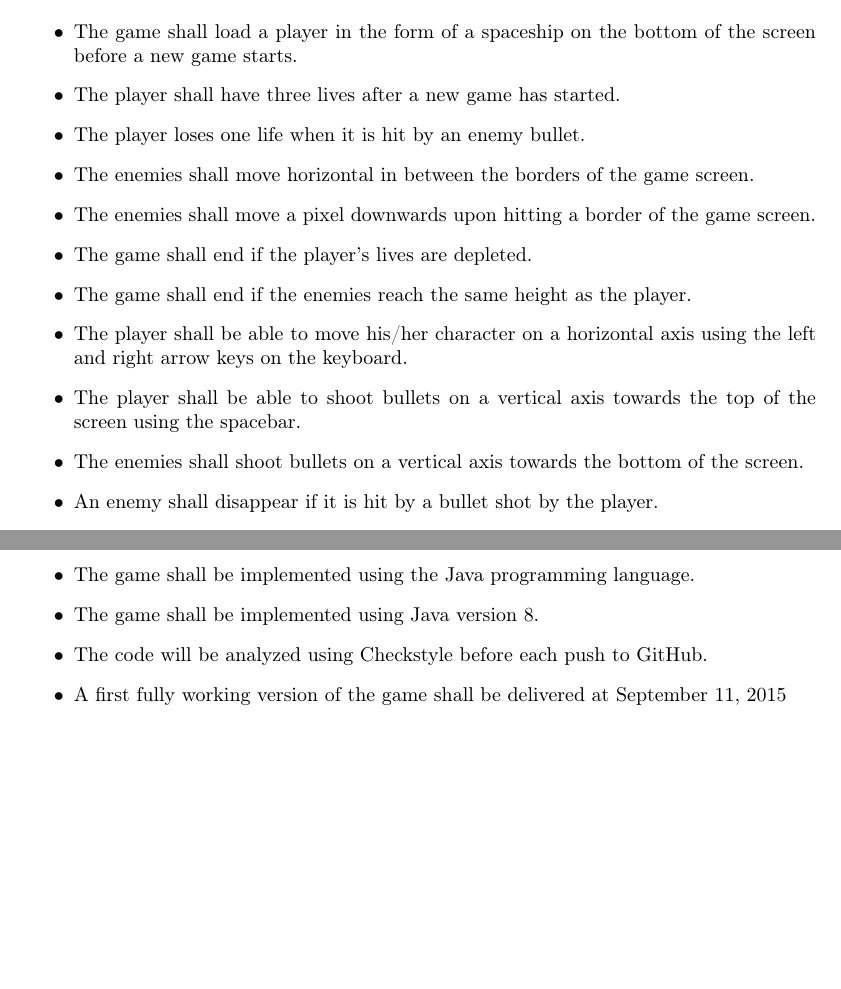
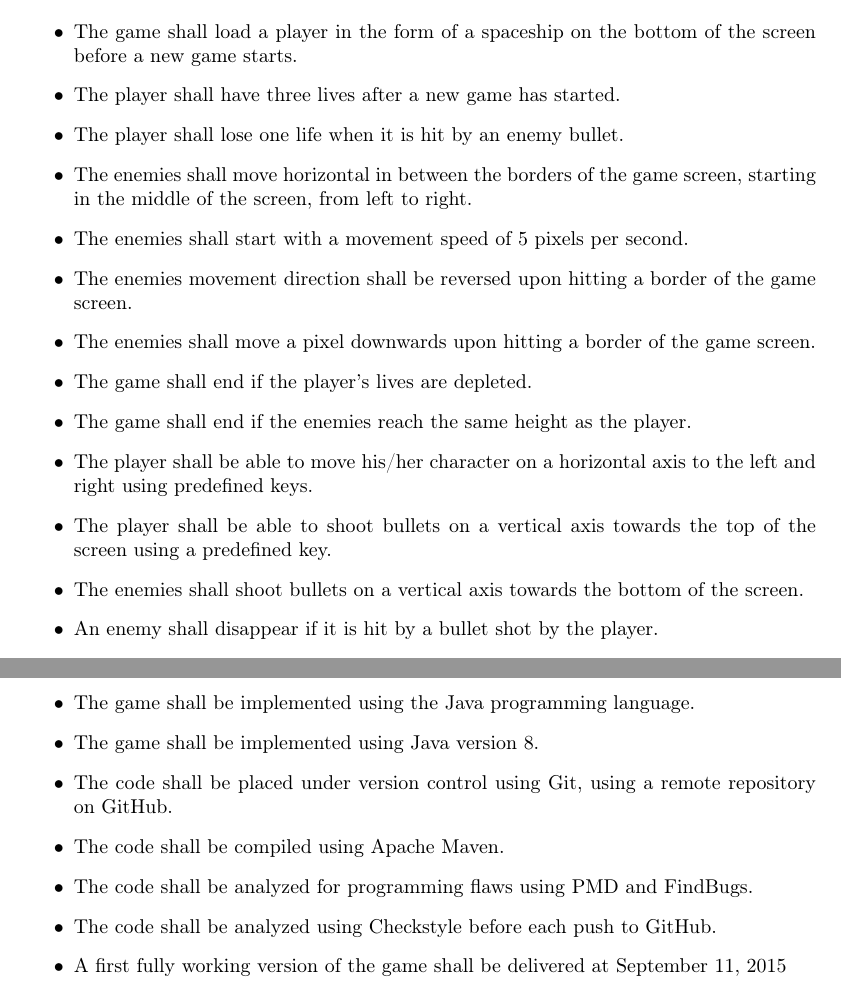
Before and after one commit to Kingdorian/TI2206-SEM-Group-22, a LaTeX document (deliverables/requirements/requirements.tex, which reads deliverables/requirements/functional.tex, deliverables/requirements/nonfunctional.tex): two parts of pages 3 and 5 of 5, joined at a grey line, cut so that both start at the same text, the shorter picture padded with empty space. Compiled offline with pdfLaTeX.

Commit message:
Changes to requirements based on feedback Made changes to the requirements according to the feedback given by the TA.

```diff
--- a/deliverables/requirements/functional.tex
+++ b/deliverables/requirements/functional.tex
@@ -9,13 +9,14 @@ The Space Invader game must meet the following requirements:
 	\item The game shall load a grid of 10 x 4 enemies in the form of aliens before a new game starts.
 	\item The game shall load a player in the form of a spaceship on the bottom of the screen before a new game starts.
 	\item The player shall have three lives after a new game has started.
-	\item The player loses one life when it is hit by an enemy bullet.
-	\item The enemies shall move horizontal in between the borders of the game screen.
+	\item The player shall lose one life when it is hit by an enemy bullet.
+	\item The enemies shall move horizontal in between the borders of the game screen, starting in the middle of the screen, from left to right.
+	\item The enemies shall start with a movement speed of 5 pixels per second.
+	\item The enemies movement direction shall be reversed upon hitting a border of the game screen.
 	\item The enemies shall move a pixel downwards upon hitting a border of the game screen.
 	\item The game shall end if the player's lives are depleted.
 	\item The game shall end if the enemies reach the same height as the player.
-	\item The player shall be able to move his/her character on a horizontal axis using the left and right arrow keys on the keyboard.
-	\item The player shall be able to shoot bullets on a vertical axis towards the top of the screen using the spacebar.
+	\item The player shall be able to move his/her character on a horizontal axis to the left and right using predefined keys.
+	\item The player shall be able to shoot bullets on a vertical axis towards the top of the screen using a predefined key.
 	\item The enemies shall shoot bullets on a vertical axis towards the bottom of the screen.
 	\item An enemy shall disappear if it is hit by a bullet shot by the player.
-	\item A player shall obtain ten points upon hitting an enemy with a bullet.
--- a/deliverables/requirements/nonfunctional.tex
+++ b/deliverables/requirements/nonfunctional.tex
@@ -6,6 +6,9 @@ A list of non-functional requirements which were considered during the planning
 	\item The program shall be executable on Windows (7 and higher), Mac OS X (10.8 and higher), and Linux.
 	\item The game shall be implemented using the Java programming language.
 	\item The game shall be implemented using Java version 8.
-	\item The code will be analyzed using Checkstyle before each push to GitHub.
+	\item The code shall be placed under version control using Git, using a remote repository on GitHub.
+	\item The code shall be compiled using Apache Maven.
+	\item The code shall be analyzed for programming flaws using PMD and FindBugs.
+	\item The code shall be analyzed using Checkstyle before each push to GitHub.
 	\item A first fully working version of the game shall be delivered at September 11, 2015
 \end{itemize}
```
Also changed, not shown: deliverables/requirements/requirements.pdf, deliverables/requirements/functional.tex (12 more changed lines).
